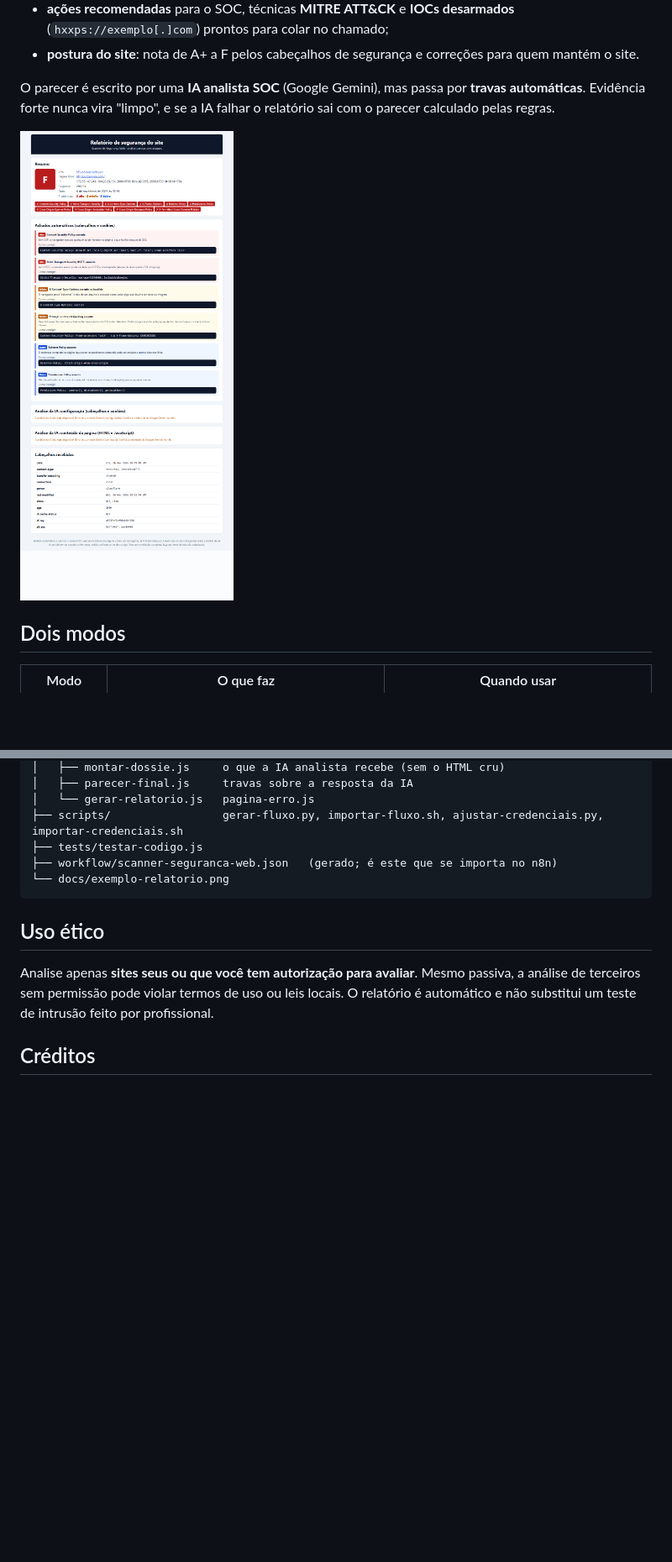
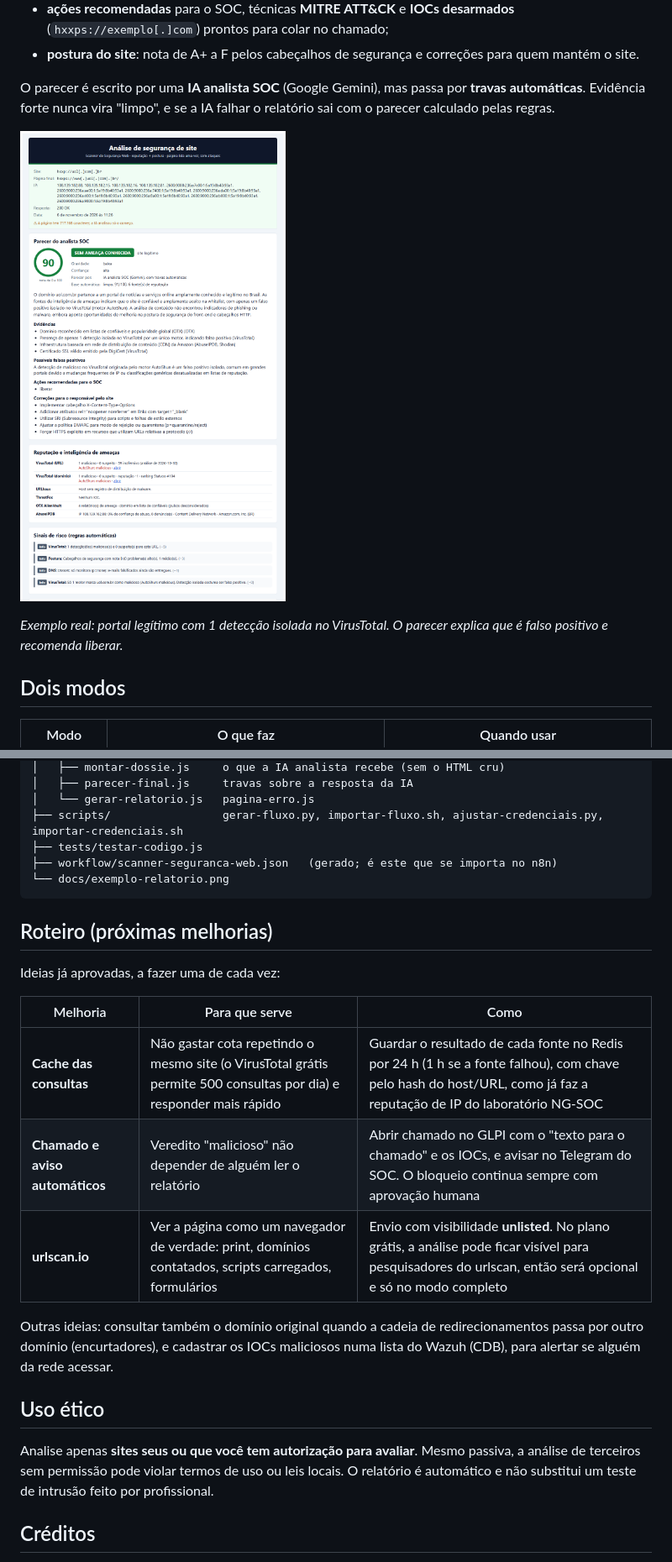
Before and after one commit to dilione-junior/scanner-seguranca-web, a Markdown page: README.md, 2 parts joined by grey strips. Shown at 84% size. Drawn GitHub-style; pictures changed too: docs/exemplo-relatorio.png; blank space fills up the shorter version.

Commit message:
README: print novo do relatório e roteiro das próximas melhorias
Co-Authored-By: Claude Opus 5.5 <noreply@anthropic.com>

````diff
--- a/README.md
+++ b/README.md
@@ -9,7 +9,9 @@ Fluxo do **n8n** que dá a um analista de SOC o **parecer de segurança de um si
 
 O parecer é escrito por uma **IA analista SOC** (Google Gemini), mas passa por **travas automáticas**. Evidência forte nunca vira "limpo", e se a IA falhar o relatório sai com o parecer calculado pelas regras.
 
-![Exemplo de relatório](docs/exemplo-relatorio.png)
+![Exemplo de relatório: parecer do analista SOC para uol.com.br, com o falso positivo isolado do VirusTotal explicado](docs/exemplo-relatorio.png)
+
+*Exemplo real: portal legítimo com 1 detecção isolada no VirusTotal. O parecer explica que é falso positivo e recomenda liberar.*
 
 ## Dois modos
 
@@ -248,6 +250,18 @@ scanner-seguranca-web/
 └── docs/exemplo-relatorio.png
 ```
 
+## Roteiro (próximas melhorias)
+
+Ideias já aprovadas, a fazer uma de cada vez:
+
+| Melhoria | Para que serve | Como |
+|---|---|---|
+| **Cache das consultas** | Não gastar cota repetindo o mesmo site (o VirusTotal grátis permite 500 consultas por dia) e responder mais rápido | Guardar o resultado de cada fonte no Redis por 24 h (1 h se a fonte falhou), com chave pelo hash do host/URL, como já faz a reputação de IP do laboratório NG-SOC |
+| **Chamado e aviso automáticos** | Veredito "malicioso" não depender de alguém ler o relatório | Abrir chamado no GLPI com o "texto para o chamado" e os IOCs, e avisar no Telegram do SOC. O bloqueio continua sempre com aprovação humana |
+| **urlscan.io** | Ver a página como um navegador de verdade: print, domínios contatados, scripts carregados, formulários | Envio com visibilidade **unlisted**. No plano grátis, a análise pode ficar visível para pesquisadores do urlscan, então será opcional e só no modo completo |
+
+Outras ideias: consultar também o domínio original quando a cadeia de redirecionamentos passa por outro domínio (encurtadores), e cadastrar os IOCs maliciosos numa lista do Wazuh (CDB), para alertar se alguém da rede acessar.
+
 ## Uso ético
 
 Analise apenas **sites seus ou que você tem autorização para avaliar**. Mesmo passiva, a análise de terceiros sem permissão pode violar termos de uso ou leis locais. O relatório é automático e não substitui um teste de intrusão feito por profissional.
````
